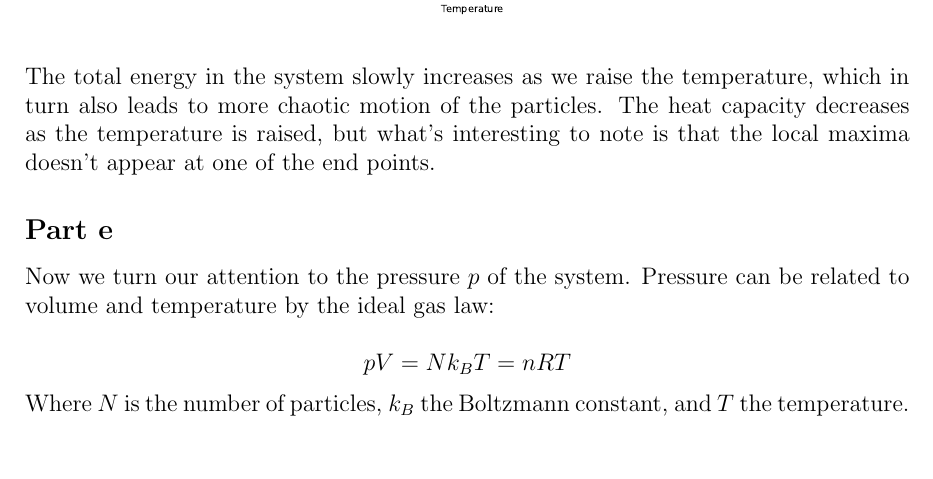
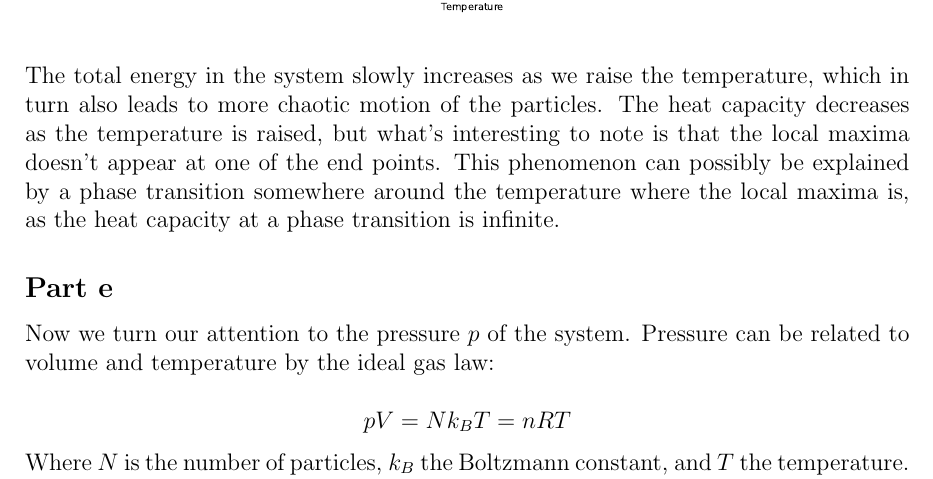
Before and after one commit to eliasrilegard/simmod, a LaTeX document (project3/report/report.tex): part of page 5 of 6, cut so that both start at the same text, the shorter picture padded with empty space. Compiled offline with pdfLaTeX.

Commit message:
Update report of Project 3

```diff
--- a/project3/report/report.tex
+++ b/project3/report/report.tex
@@ -179,7 +179,9 @@ different temperatures yields the following plot:
 
 The total energy in the system slowly increases as we raise the temperature, which in turn also leads to more chaotic
 motion of the particles. The heat capacity decreases as the temperature is raised, but what's interesting to note is
-that the local maxima doesn't appear at one of the end points.
+that the local maxima doesn't appear at one of the end points. This phenomenon can possibly be explained by a phase
+transition somewhere around the temperature where the local maxima is, as the heat capacity at a phase transition is
+infinite.
 
 \subsection*{Part e}
 
```
Also changed, not shown: project3/report/report.pdf.
